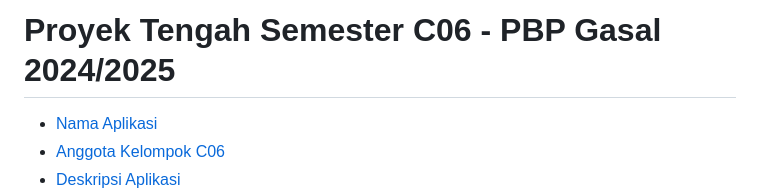
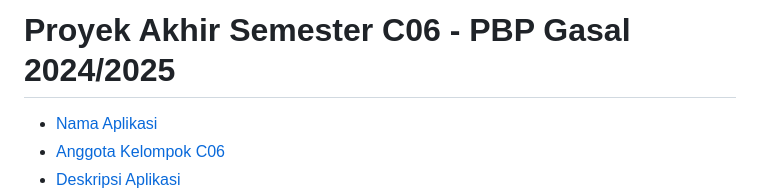
Before and after one commit to PBPC06/dinepasar_mobile, a Markdown page: README.md, the part around the change. Rendered like a GitHub page.

```diff
--- a/README.md
+++ b/README.md
@@ -1,4 +1,4 @@
-# Proyek Tengah Semester C06 - PBP Gasal 2024/2025
+# Proyek Akhir Semester C06 - PBP Gasal 2024/2025
 - [Nama Aplikasi](#nama-aplikasi-dinepasar)
 - [Anggota Kelompok C06](#anggota-kelompok-c06)
 - [Deskripsi Aplikasi](#deskripsi-aplikasi)
```
